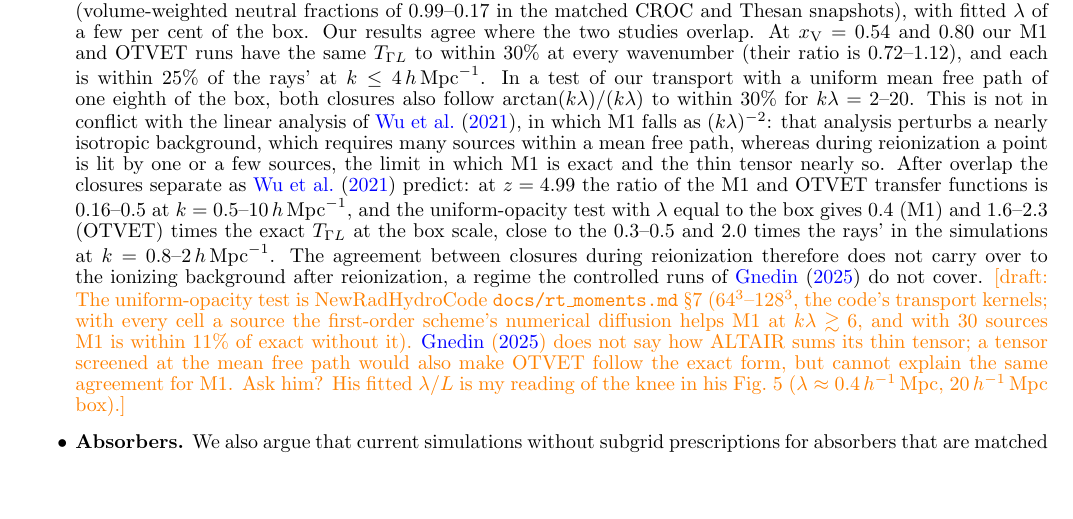
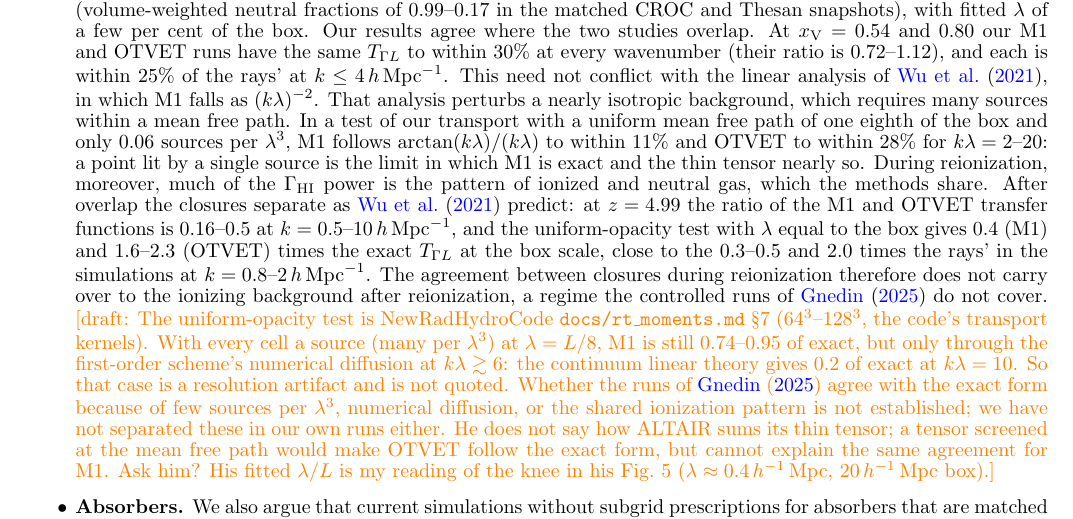
Before and after one commit to astromcquinn/RT_closure, a LaTeX document (main.tex): part of page 8 of 9, cut so that both start at the same text, the shorter picture padded with empty space. Compiled offline with pdfLaTeX.

Commit message:
Gnedin comparison: quote only the few-source test case; the dense case agrees through numerical diffusion
Co-Authored-By: Claude Fable 5.2 <noreply@anthropic.com>
Claude-Session: https://claude.ai/code/session_01VFiZmSD95aBTAXnLKyTedM

```diff
--- a/main.tex
+++ b/main.tex
@@ -435,7 +435,7 @@ We have compared four two-moment closures with adaptive ray tracing in one code,
 \item \textbf{Observables.} Every closure gives the rays' mean $\Gamma_{\rm HI}$ to 10--25\% and a mean free path 9--35\% longer. The 84--16\% width of the $\tau_{\rm eff}$ distribution changes by less than 20\%, in the opposite order to the $\Gamma_{\rm HI}$ power. Even M1 is therefore adequate for the $\tau_{\rm eff}$ scatter, the main evidence for a late end of reionization. \textcolor{red}{[Compare with the observational errors before claiming ``adequate''.]}
 \item \textbf{Which closure.} The cone for simulations in which the fluctuations of the ionizing background matter; its tensor adds little to the wall time. We do not recommend the screen.
 \item \textbf{Shared limitations.} Only the cone casts shadows, and only of structures larger than about four cells; on smaller scales its tensor is OTVET's with the excess photons isotropic. The closures built on the thin tensor have 1.5--3.6 times the rays' $\Gamma_{\rm HI}$ power at $k\approx5\hmpc$. The first-order transport thickens the ionization fronts. All our results come from one $40\mpch$ box, whose size the mean free path exceeds after overlap, so the after-overlap statistics, and the $\tau_{\rm eff}$ scatter in particular, are limited by the box.
-\item \textbf{Relation to previous work.} \citet{gnedin25} compared M1 and OTVET in one code and found that, for both, the transfer function from the sources to the photoionization rate, $T_{\Gamma L}(k)\equiv[P_\Gamma(k)/P_L(k)]^{1/2}$, follows the uniform-opacity form $\arctan(k\lambda)/(k\lambda)$, and concluded that the choice of Eddington tensor is not the dominant cause of the different $\Gamma_{\rm HI}$ power spectra of CROC and Thesan. Those comparisons were made during reionization (volume-weighted neutral fractions of 0.99--0.17 in the matched CROC and Thesan snapshots), with fitted $\lambda$ of a few per cent of the box. Our results agree where the two studies overlap. At $\xv=0.54$ and 0.80 our M1 and OTVET runs have the same $T_{\Gamma L}$ to within 30\% at every wavenumber (their ratio is 0.72--1.12), and each is within 25\% of the rays' at $k\le4\hmpc$. In a test of our transport with a uniform mean free path of one eighth of the box, both closures also follow $\arctan(k\lambda)/(k\lambda)$ to within 30\% for $k\lambda=2$--20. This is not in conflict with the linear analysis of \citet{wu21}, in which M1 falls as $(k\lambda)^{-2}$: that analysis perturbs a nearly isotropic background, which requires many sources within a mean free path, whereas during reionization a point is lit by one or a few sources, the limit in which M1 is exact and the thin tensor nearly so. After overlap the closures separate as \citet{wu21} predict: at $z=4.99$ the ratio of the M1 and OTVET transfer functions is 0.16--0.5 at $k=0.5$--$10\hmpc$, and the uniform-opacity test with $\lambda$ equal to the box gives 0.4 (M1) and 1.6--2.3 (OTVET) times the exact $T_{\Gamma L}$ at the box scale, close to the 0.3--0.5 and 2.0 times the rays' in the simulations at $k=0.8$--$2\hmpc$. The agreement between closures during reionization therefore does not carry over to the ionizing background after reionization, a regime the controlled runs of \citet{gnedin25} do not cover. \draft{The uniform-opacity test is NewRadHydroCode \texttt{docs/rt\_moments.md} \S7 ($64^3$--$128^3$, the code's transport kernels; with every cell a source the first-order scheme's numerical diffusion helps M1 at $k\lambda\gtrsim6$, and with 30 sources M1 is within 11\% of exact without it). \citet{gnedin25} does not say how ALTAIR sums its thin tensor; a tensor screened at the mean free path would also make OTVET follow the exact form, but cannot explain the same agreement for M1. Ask him? His fitted $\lambda/L$ is my reading of the knee in his Fig.~5 ($\lambda\approx0.4\mpch$, 20$\mpch$ box).}
+\item \textbf{Relation to previous work.} \citet{gnedin25} compared M1 and OTVET in one code and found that, for both, the transfer function from the sources to the photoionization rate, $T_{\Gamma L}(k)\equiv[P_\Gamma(k)/P_L(k)]^{1/2}$, follows the uniform-opacity form $\arctan(k\lambda)/(k\lambda)$, and concluded that the choice of Eddington tensor is not the dominant cause of the different $\Gamma_{\rm HI}$ power spectra of CROC and Thesan. Those comparisons were made during reionization (volume-weighted neutral fractions of 0.99--0.17 in the matched CROC and Thesan snapshots), with fitted $\lambda$ of a few per cent of the box. Our results agree where the two studies overlap. At $\xv=0.54$ and 0.80 our M1 and OTVET runs have the same $T_{\Gamma L}$ to within 30\% at every wavenumber (their ratio is 0.72--1.12), and each is within 25\% of the rays' at $k\le4\hmpc$. This need not conflict with the linear analysis of \citet{wu21}, in which M1 falls as $(k\lambda)^{-2}$. That analysis perturbs a nearly isotropic background, which requires many sources within a mean free path. In a test of our transport with a uniform mean free path of one eighth of the box and only 0.06 sources per $\lambda^3$, M1 follows $\arctan(k\lambda)/(k\lambda)$ to within 11\% and OTVET to within 28\% for $k\lambda=2$--20: a point lit by a single source is the limit in which M1 is exact and the thin tensor nearly so. During reionization, moreover, much of the $\Gamma_{\rm HI}$ power is the pattern of ionized and neutral gas, which the methods share. After overlap the closures separate as \citet{wu21} predict: at $z=4.99$ the ratio of the M1 and OTVET transfer functions is 0.16--0.5 at $k=0.5$--$10\hmpc$, and the uniform-opacity test with $\lambda$ equal to the box gives 0.4 (M1) and 1.6--2.3 (OTVET) times the exact $T_{\Gamma L}$ at the box scale, close to the 0.3--0.5 and 2.0 times the rays' in the simulations at $k=0.8$--$2\hmpc$. The agreement between closures during reionization therefore does not carry over to the ionizing background after reionization, a regime the controlled runs of \citet{gnedin25} do not cover. \draft{The uniform-opacity test is NewRadHydroCode \texttt{docs/rt\_moments.md} \S7 ($64^3$--$128^3$, the code's transport kernels). With every cell a source (many per $\lambda^3$) at $\lambda=L/8$, M1 is still 0.74--0.95 of exact, but only through the first-order scheme's numerical diffusion at $k\lambda\gtrsim6$: the continuum linear theory gives 0.2 of exact at $k\lambda=10$. So that case is a resolution artifact and is not quoted. Whether the runs of \citet{gnedin25} agree with the exact form because of few sources per $\lambda^3$, numerical diffusion, or the shared ionization pattern is not established; we have not separated these in our own runs either. He does not say how ALTAIR sums its thin tensor; a tensor screened at the mean free path would make OTVET follow the exact form, but cannot explain the same agreement for M1. Ask him? His fitted $\lambda/L$ is my reading of the knee in his Fig.~5 ($\lambda\approx0.4\mpch$, 20$\mpch$ box).}
 
 \item \textbf{Absorbers.} We also argue that current simulations without subgrid prescriptions for absorbers that are matched to Ly$\alpha$ forest statistics are almost certainly biased to end reionization a few tenths in redshift later than it actually does. \textcolor{red}{[Your sentence, reworded; ``later'' is my reading, so check the direction. Nothing in Sections 2--3 supports it yet: add the argument, or cite D'Aloisio et al.\ in prep.]}
 \end{itemize}
```
